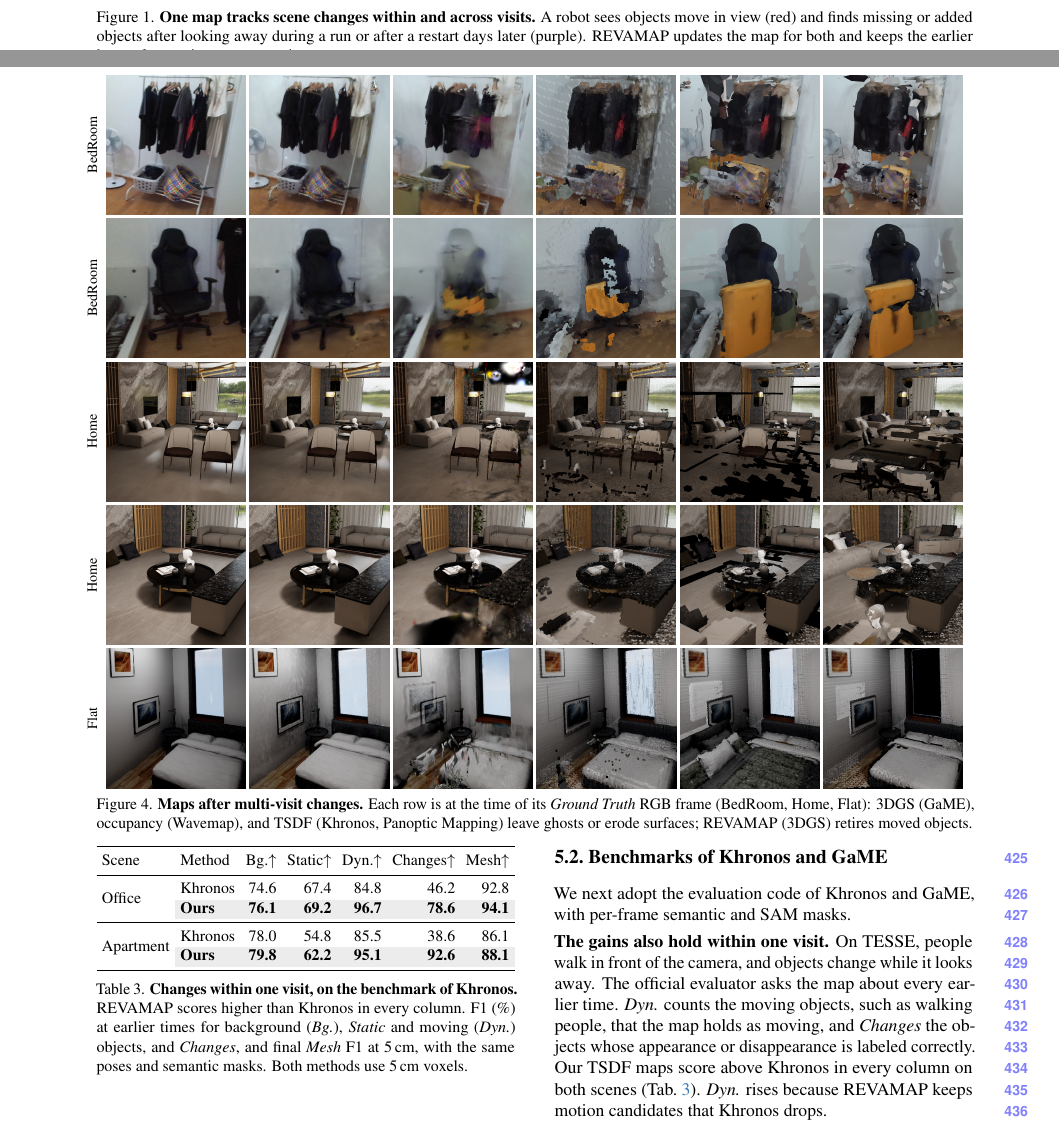
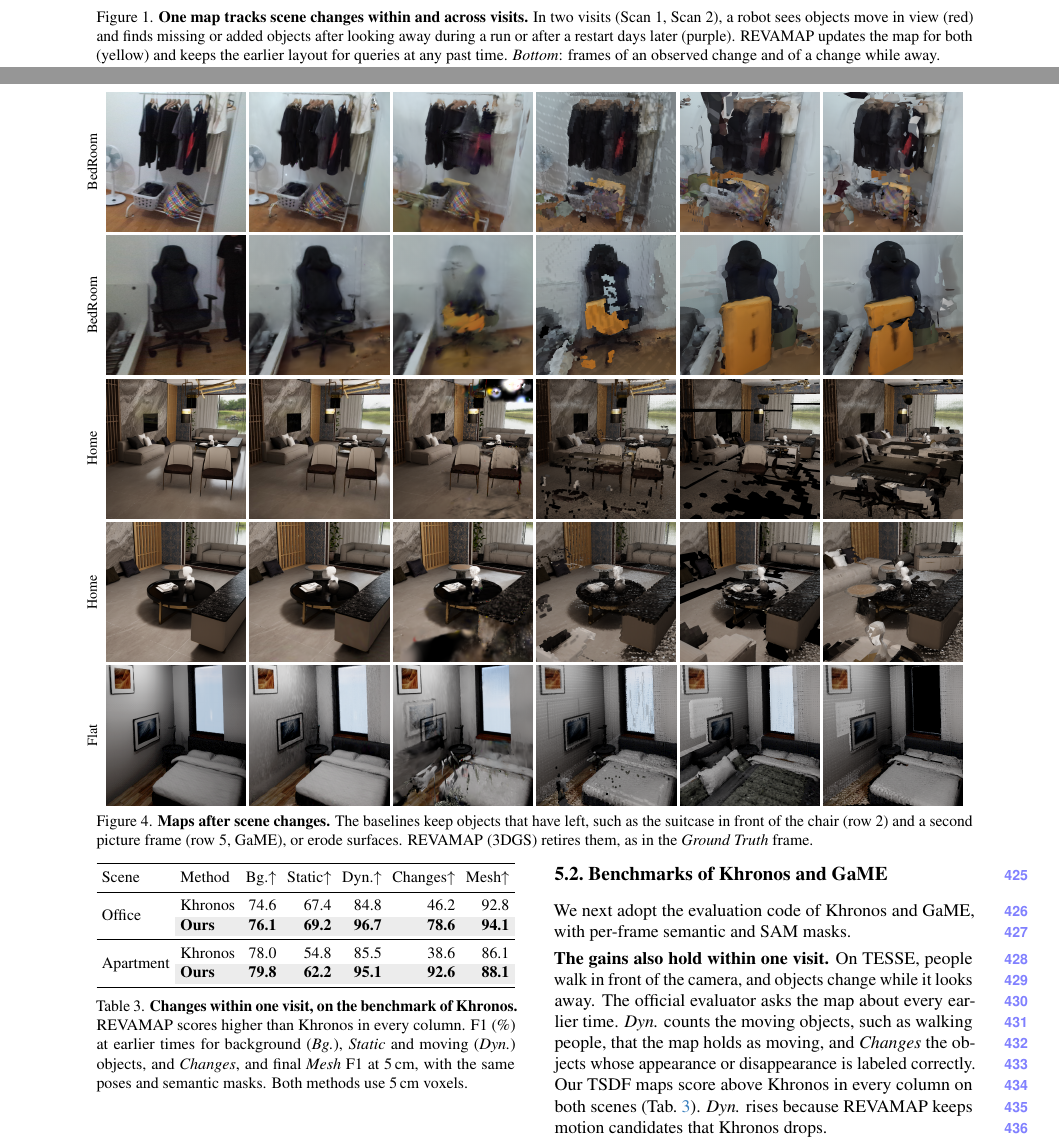
Before and after one commit to giltchcity/myncv---rpsl---daicma, a LaTeX paper (manuscript/main.tex): two parts of pages 2 and 8 of 12, joined at a grey line, cut so that both start at the same text. Compiled offline with pdfLaTeX.

Commit message:
Figure 1 and Figure 4 captions point at what the figures show
Co-Authored-By: Claude Fable 5.2 <noreply@anthropic.com>

```diff
--- a/manuscript/main.tex
+++ b/manuscript/main.tex
@@ -68,10 +68,10 @@
 \vspace{-5mm}
 \captionsetup{hypcap=false}
 \captionof{figure}{\textbf{One map tracks scene changes within and across
-visits.} A robot sees objects move in view (red) and finds missing or added
+visits.} In two visits (Scan 1, Scan 2), a robot sees objects move in view (red) and finds missing or added
 objects after looking away during a run or after a restart days later
-(purple). \ours updates the map for both and keeps the earlier layout for
-queries at any past time.}
+(purple). \ours updates the map for both (yellow) and keeps the earlier layout for
+queries at any past time. \emph{Bottom}: frames of an observed change and of a change while away.}
 \label{fig:teaser}
 \captionsetup{hypcap=true}
 \vspace{-1mm}
@@ -525,7 +525,7 @@
 \end{picture}%
 \endgroup%
 \vspace{-2mm}
-\caption{\textbf{Maps after multi-visit changes.} Each row is at the time of its \emph{Ground Truth} RGB frame (BedRoom, Home, Flat): 3DGS (GaME), occupancy (Wavemap), and TSDF (Khronos, Panoptic Mapping) leave ghosts or erode surfaces; \ours (3DGS) retires moved objects.}
+\caption{\textbf{Maps after scene changes.} The baselines keep objects that have left, such as the suitcase in front of the chair (row 2) and a second picture frame (row 5, GaME), or erode surfaces. \ours (3DGS) retires them, as in the \emph{Ground Truth} frame.}
 \label{fig:geometry_details}
 \label{fig:gaussian_details}
 \vspace{-2mm}
```
